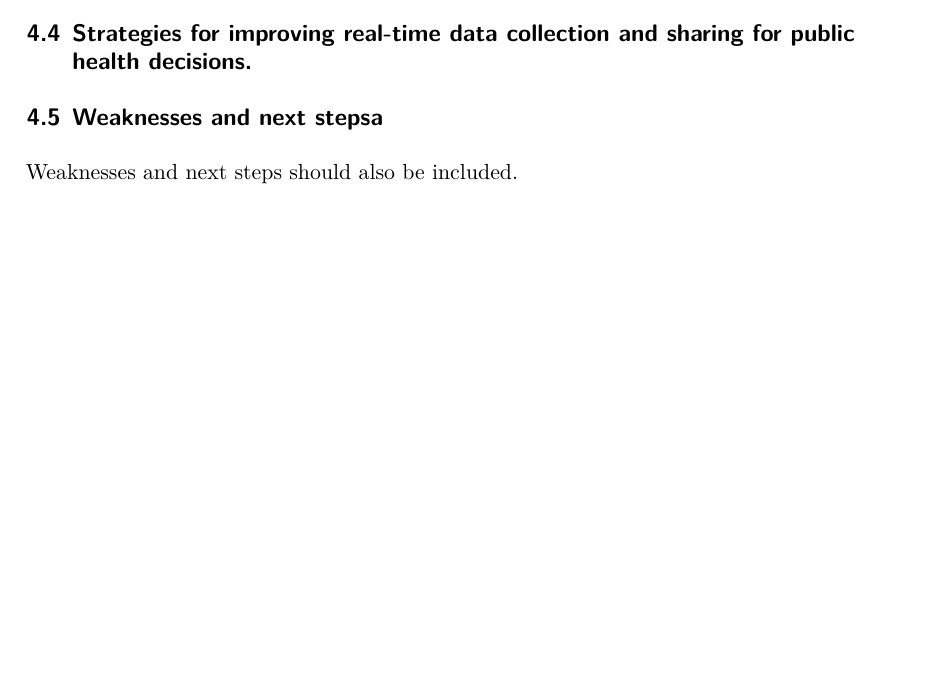
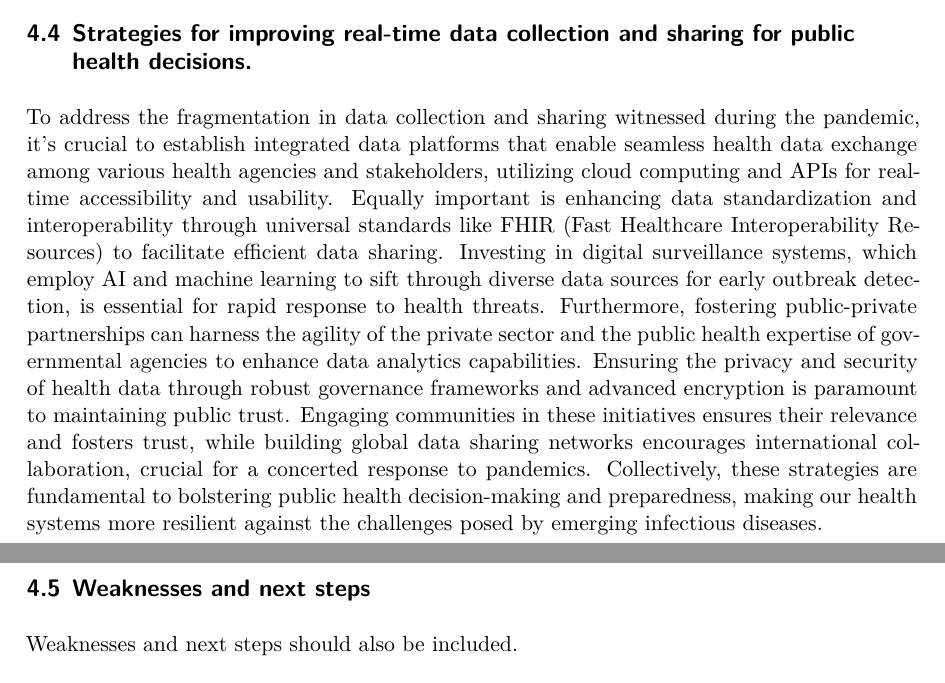
Before and after one commit to hannahyu07/US-Covid-Analysis, a Quarto document (outputs/paper/paper.qmd): part of page 8 of 10 before the commit and two parts of pages 8 and 9 of 11 after it, the two joined at a grey line, cut so that both start at the same text, the shorter picture padded with empty space. The pictures show the output file outputs/paper/paper.pdf that the author committed with the source.

Commit message:
fixed paper

```diff
--- a/outputs/paper/paper.qmd
+++ b/outputs/paper/paper.qmd
@@ -325,7 +325,9 @@ The COVID-19 pandemic starkly highlighted how social vulnerabilities and dispari
 
 ## Strategies for improving real-time data collection and sharing for public health decisions.
 
-## Weaknesses and next stepsa
+To address the fragmentation in data collection and sharing witnessed during the pandemic, it's crucial to establish integrated data platforms that enable seamless health data exchange among various health agencies and stakeholders, utilizing cloud computing and APIs for real-time accessibility and usability. Equally important is enhancing data standardization and interoperability through universal standards like FHIR (Fast Healthcare Interoperability Resources) to facilitate efficient data sharing. Investing in digital surveillance systems, which employ AI and machine learning to sift through diverse data sources for early outbreak detection, is essential for rapid response to health threats. Furthermore, fostering public-private partnerships can harness the agility of the private sector and the public health expertise of governmental agencies to enhance data analytics capabilities. Ensuring the privacy and security of health data through robust governance frameworks and advanced encryption is paramount to maintaining public trust. Engaging communities in these initiatives ensures their relevance and fosters trust, while building global data sharing networks encourages international collaboration, crucial for a concerted response to pandemics. Collectively, these strategies are fundamental to bolstering public health decision-making and preparedness, making our health systems more resilient against the challenges posed by emerging infectious diseases.
+
+## Weaknesses and next steps
 
 Weaknesses and next steps should also be included.
 
```
Also changed, not shown: outputs/paper/paper.pdf.
